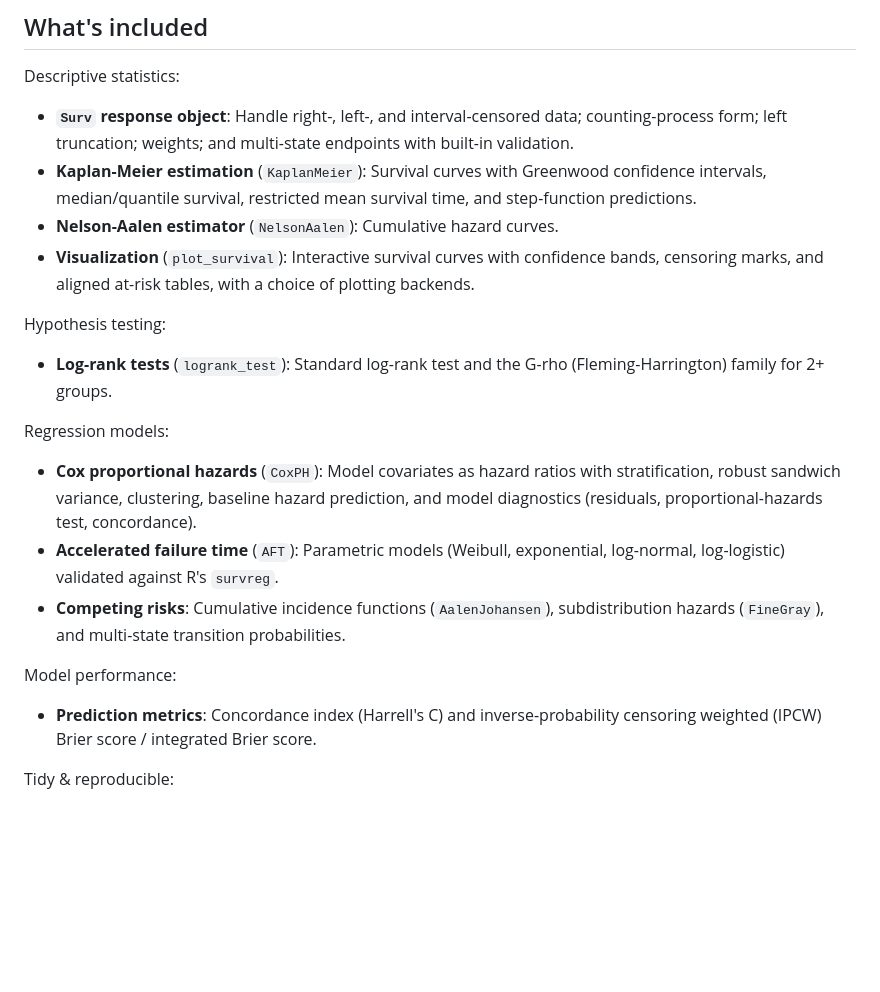
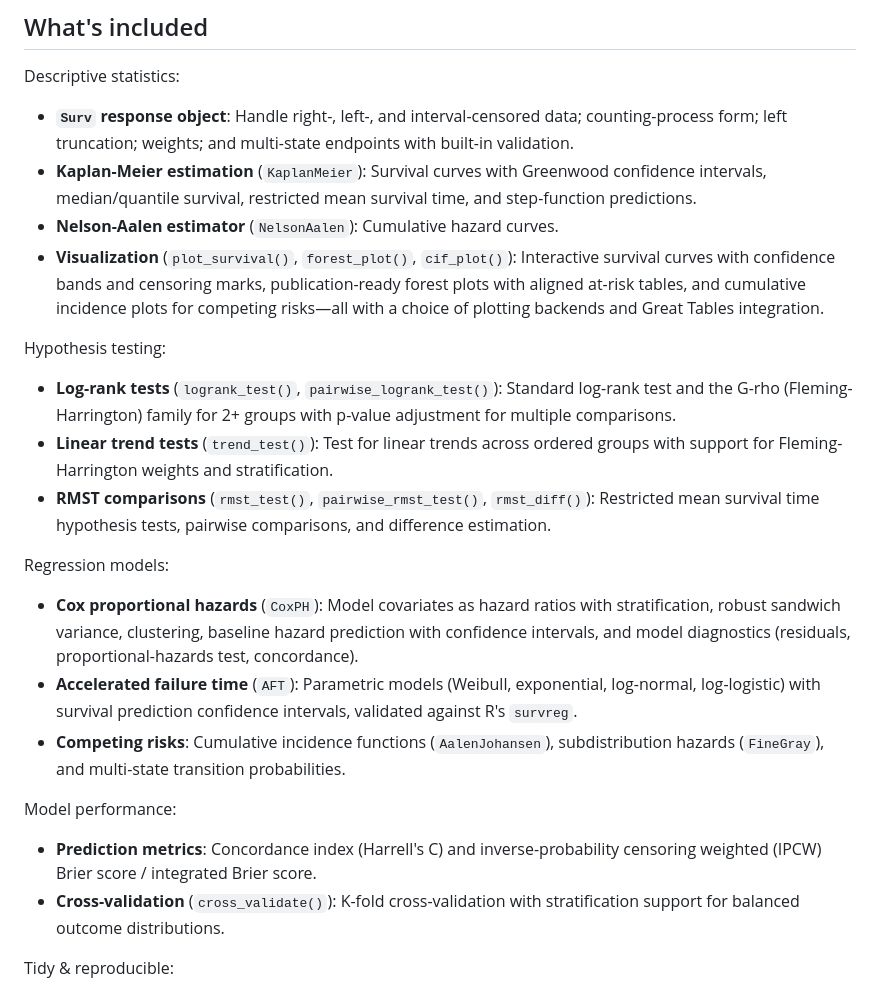
Before and after one commit to rich-iannone/greenwood, a Markdown page: README.md, the part around the change. GitHub-like rendering; blank space fills up the shorter version.

```diff
--- a/README.md
+++ b/README.md
@@ -41,21 +41,24 @@ Descriptive statistics:
 - **`Surv` response object**: Handle right-, left-, and interval-censored data; counting-process form; left truncation; weights; and multi-state endpoints with built-in validation.
 - **Kaplan-Meier estimation** (`KaplanMeier`): Survival curves with Greenwood confidence intervals, median/quantile survival, restricted mean survival time, and step-function predictions.
 - **Nelson-Aalen estimator** (`NelsonAalen`): Cumulative hazard curves.
-- **Visualization** (`plot_survival`): Interactive survival curves with confidence bands, censoring marks, and aligned at-risk tables, with a choice of plotting backends.
+- **Visualization** (`plot_survival()`, `forest_plot()`, `cif_plot()`): Interactive survival curves with confidence bands and censoring marks, publication-ready forest plots with aligned at-risk tables, and cumulative incidence plots for competing risks—all with a choice of plotting backends and Great Tables integration.
 
 Hypothesis testing:
 
-- **Log-rank tests** (`logrank_test`): Standard log-rank test and the G-rho (Fleming-Harrington) family for 2+ groups.
+- **Log-rank tests** (`logrank_test()`, `pairwise_logrank_test()`): Standard log-rank test and the G-rho (Fleming-Harrington) family for 2+ groups with p-value adjustment for multiple comparisons.
+- **Linear trend tests** (`trend_test()`): Test for linear trends across ordered groups with support for Fleming-Harrington weights and stratification.
+- **RMST comparisons** (`rmst_test()`, `pairwise_rmst_test()`, `rmst_diff()`): Restricted mean survival time hypothesis tests, pairwise comparisons, and difference estimation.
 
 Regression models:
 
-- **Cox proportional hazards** (`CoxPH`): Model covariates as hazard ratios with stratification, robust sandwich variance, clustering, baseline hazard prediction, and model diagnostics (residuals, proportional-hazards test, concordance).
-- **Accelerated failure time** (`AFT`): Parametric models (Weibull, exponential, log-normal, log-logistic) validated against R's `survreg`.
+- **Cox proportional hazards** (`CoxPH`): Model covariates as hazard ratios with stratification, robust sandwich variance, clustering, baseline hazard prediction with confidence intervals, and model diagnostics (residuals, proportional-hazards test, concordance).
+- **Accelerated failure time** (`AFT`): Parametric models (Weibull, exponential, log-normal, log-logistic) with survival prediction confidence intervals, validated against R's `survreg`.
 - **Competing risks**: Cumulative incidence functions (`AalenJohansen`), subdistribution hazards (`FineGray`), and multi-state transition probabilities.
 
 Model performance:
 
 - **Prediction metrics**: Concordance index (Harrell's C) and inverse-probability censoring weighted (IPCW) Brier score / integrated Brier score.
+- **Cross-validation** (`cross_validate()`): K-fold cross-validation with stratification support for balanced outcome distributions.
 
 Tidy & reproducible:
 
```
